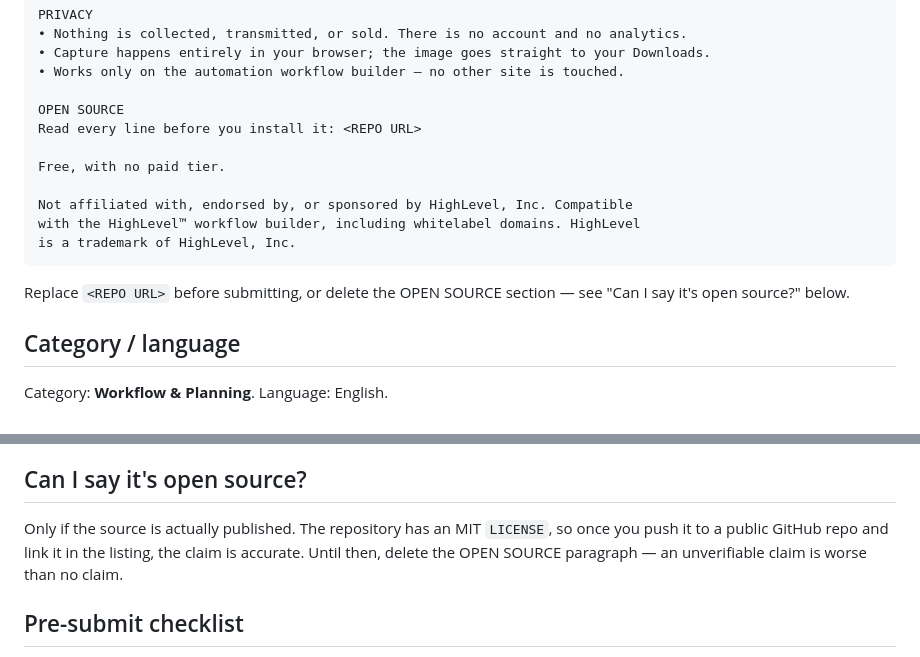
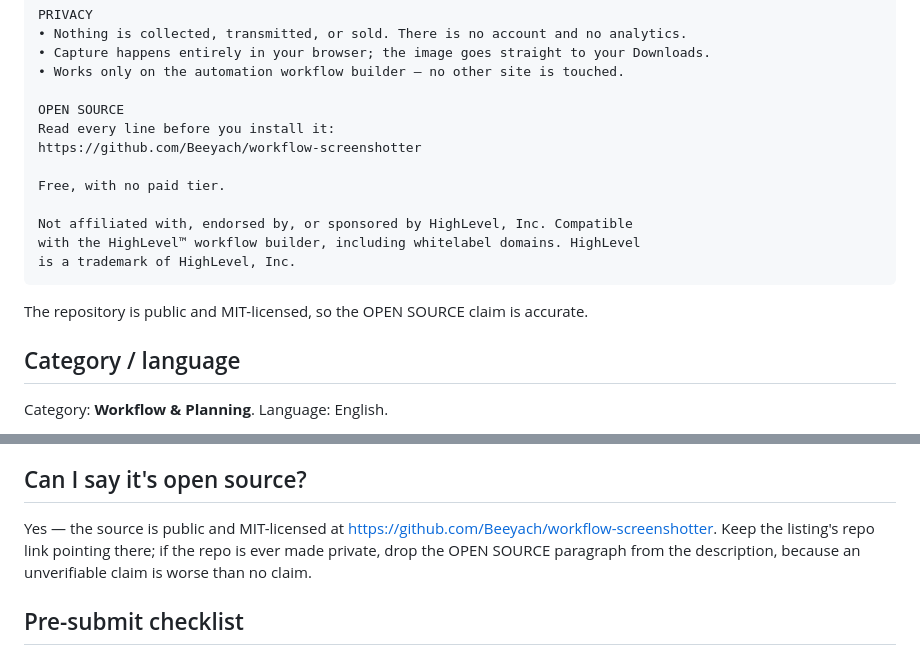
Before and after one commit to Beeyach/workflow-screenshotter, a Markdown page: docs/store-listing.md, 2 parts joined by grey strips. Drawn GitHub-style.

Commit message:
docs: link the public repo in the store listing

````diff
--- a/docs/store-listing.md
+++ b/docs/store-listing.md
@@ -47,7 +47,8 @@ PRIVACY
 • Works only on the automation workflow builder — no other site is touched.
 
 OPEN SOURCE
-Read every line before you install it: <REPO URL>
+Read every line before you install it:
+https://github.com/Beeyach/workflow-screenshotter
 
 Free, with no paid tier.
 
@@ -56,8 +57,7 @@ with the HighLevel™ workflow builder, including whitelabel domains. HighLevel
 is a trademark of HighLevel, Inc.
 ```
 
-Replace `<REPO URL>` before submitting, or delete the OPEN SOURCE section — see
-"Can I say it's open source?" below.
+The repository is public and MIT-licensed, so the OPEN SOURCE claim is accurate.
 
 ## Category / language
 
@@ -129,10 +129,10 @@ in the workflow you screenshot; use a demo sub-account.
 
 ## Can I say it's open source?
 
-Only if the source is actually published. The repository has an MIT `LICENSE`,
-so once you push it to a public GitHub repo and link it in the listing, the claim
-is accurate. Until then, delete the OPEN SOURCE paragraph — an unverifiable
-claim is worse than no claim.
+Yes — the source is public and MIT-licensed at
+https://github.com/Beeyach/workflow-screenshotter. Keep the listing's repo link
+pointing there; if the repo is ever made private, drop the OPEN SOURCE paragraph
+from the description, because an unverifiable claim is worse than no claim.
 
 ## Pre-submit checklist
 
````
